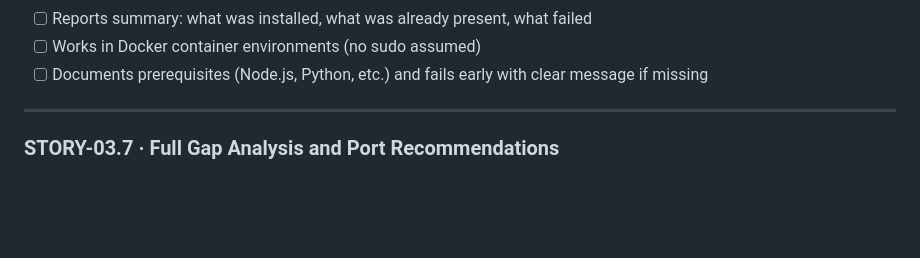
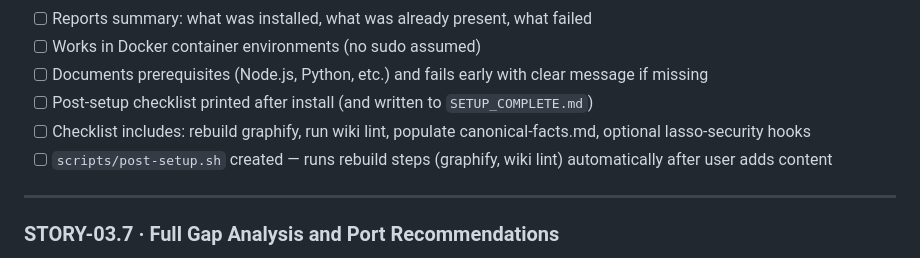
Before and after one commit to leighstillard-cgi/tasksquad, a Markdown page: backlog.md, the part around the change. GitHub-like rendering; blank space fills up the shorter version.

Commit message:
Add post-setup requirements to STORY-03.8
- Post-setup checklist after install
- scripts/post-setup.sh for rebuild steps
- Document graphify rebuild, wiki lint, canonical-facts population

Co-Authored-By: Claude Opus 4.5 <noreply@anthropic.com>

```diff
--- a/backlog.md
+++ b/backlog.md
@@ -200,6 +200,9 @@
 - [ ] Reports summary: what was installed, what was already present, what failed
 - [ ] Works in Docker container environments (no sudo assumed)
 - [ ] Documents prerequisites (Node.js, Python, etc.) and fails early with clear message if missing
+- [ ] Post-setup checklist printed after install (and written to `SETUP_COMPLETE.md`)
+- [ ] Checklist includes: rebuild graphify, run wiki lint, populate canonical-facts.md, optional lasso-security hooks
+- [ ] `scripts/post-setup.sh` created — runs rebuild steps (graphify, wiki lint) automatically after user adds content
 
 ---
 
```
